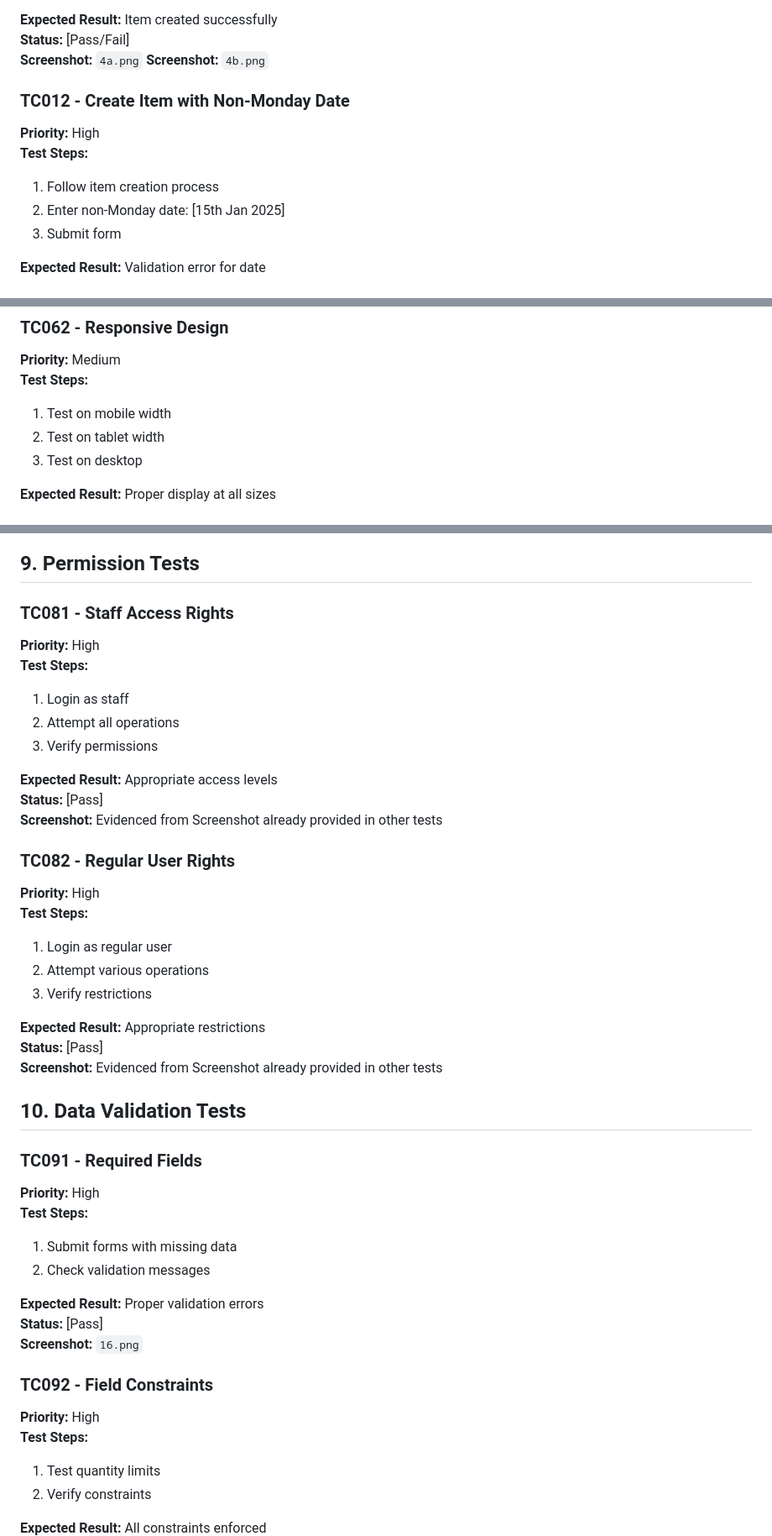
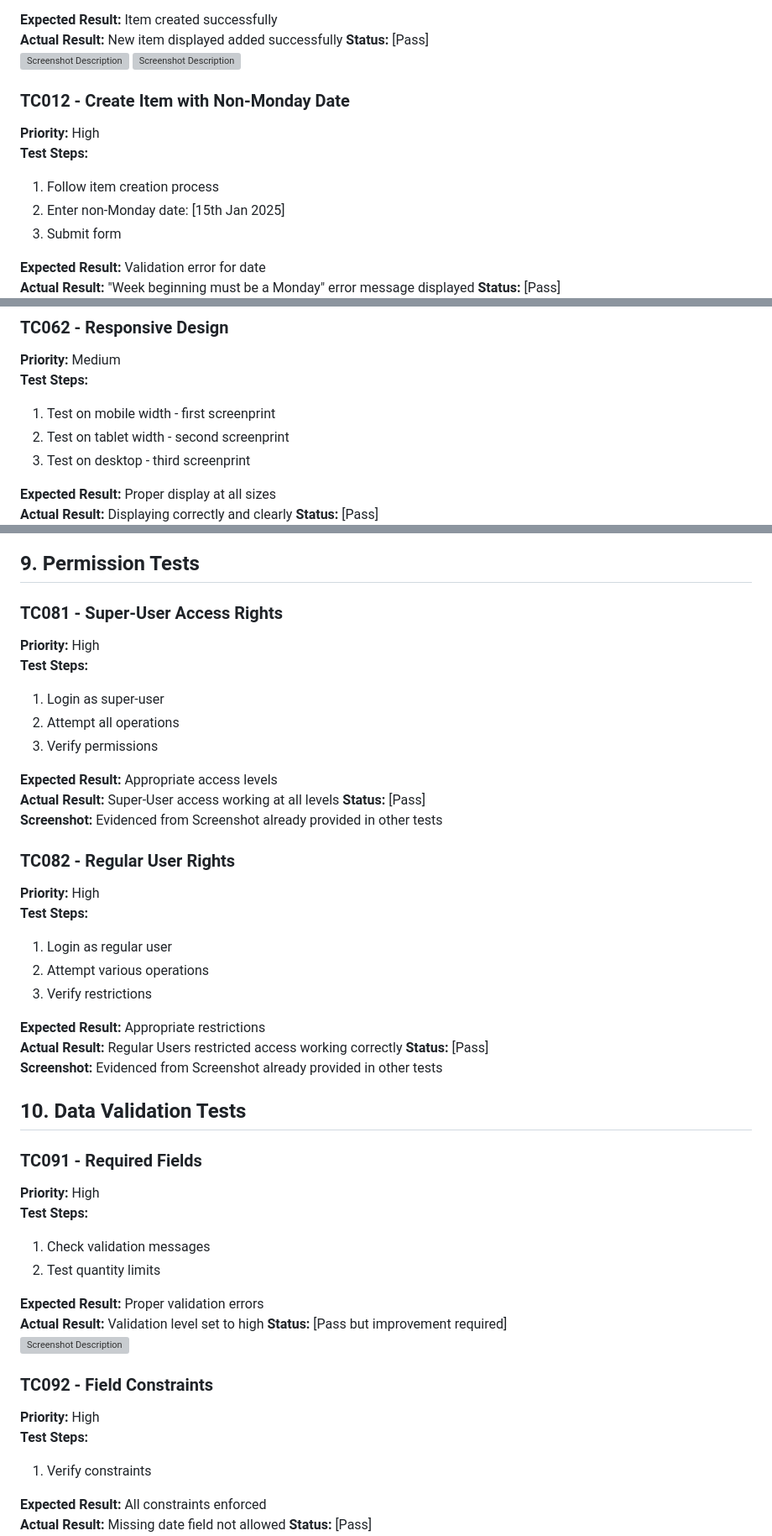
Before and after one commit to rabsingh/Capstone-Project, a Markdown page: TESTING.md, 3 parts joined by grey strips. Shown at 84% size. GitHub-like rendering; grey boxes are pictures that could not be loaded.

Commit message:
TESTING.md slight edits

```diff
--- a/TESTING.md
+++ b/TESTING.md
@@ -63,9 +63,10 @@ Tester: [Your Name]
 4. Submit form
 
 **Expected Result:** Item created successfully
-**Status:** [Pass/Fail]
-**Screenshot:** `4a.png`
-**Screenshot:** `4b.png`
+**Actual Result:** New item displayed added successfully
+**Status:** [Pass]
+![Screenshot Description](shopping_list_app/test_evidence/screenshots/4a.png)
+![Screenshot Description](shopping_list_app/test_evidence/screenshots/4b.png)
 
 ### TC012 - Create Item with Non-Monday Date
 **Priority:** High
@@ -75,4 +76,5 @@ Tester: [Your Name]
 3. Submit form
 
 **Expected Result:** Validation error for date
+**Actual Result:** "Week beginning must be a Monday" error message displayed
 **Status:** [Pass]
@@ -173,9 +182,10 @@ Tester: [Your Name]
 ### TC062 - Responsive Design
 **Priority:** Medium
 **Test Steps:**
-1. Test on mobile width
-2. Test on tablet width
-3. Test on desktop
+1. Test on mobile width - first screenprint
+2. Test on tablet width - second screenprint
+3. Test on desktop - third screenprint
 
 **Expected Result:** Proper display at all sizes
+**Actual Result:** Displaying correctly and clearly
 **Status:** [Pass]
@@ -207,14 +219,15 @@ Tester: [Your Name]
 
 ## 9. Permission Tests
 
-### TC081 - Staff Access Rights
+### TC081 - Super-User Access Rights
 **Priority:** High
 **Test Steps:**
-1. Login as staff
+1. Login as super-user
 2. Attempt all operations
 3. Verify permissions
 
 **Expected Result:** Appropriate access levels
+**Actual Result:** Super-User access working at all levels
 **Status:** [Pass]
 **Screenshot:** Evidenced from Screenshot already provided in other tests
 
@@ -226,6 +239,7 @@ Tester: [Your Name]
 3. Verify restrictions
 
 **Expected Result:** Appropriate restrictions
+**Actual Result:** Regular Users restricted access working correctly
 **Status:** [Pass]
 **Screenshot:** Evidenced from Screenshot already provided in other tests
 
@@ -234,18 +248,19 @@ Tester: [Your Name]
 ### TC091 - Required Fields
 **Priority:** High
 **Test Steps:**
-1. Submit forms with missing data
-2. Check validation messages
+1. Check validation messages
+2. Test quantity limits
 
 **Expected Result:** Proper validation errors
-**Status:** [Pass]
-**Screenshot:** `16.png`
+**Actual Result:** Validation level set to high
+**Status:** [Pass but improvement required]
+![Screenshot Description](shopping_list_app/test_evidence/screenshots/16.png)
 
 ### TC092 - Field Constraints
 **Priority:** High
 **Test Steps:**
-1. Test quantity limits
-2. Verify constraints
+1. Verify constraints
 
 **Expected Result:** All constraints enforced
+**Actual Result:** Missing date field not allowed
 **Status:** [Pass]
```
Also changed, not shown: other parts of TESTING.md (+34 -25 lines).
